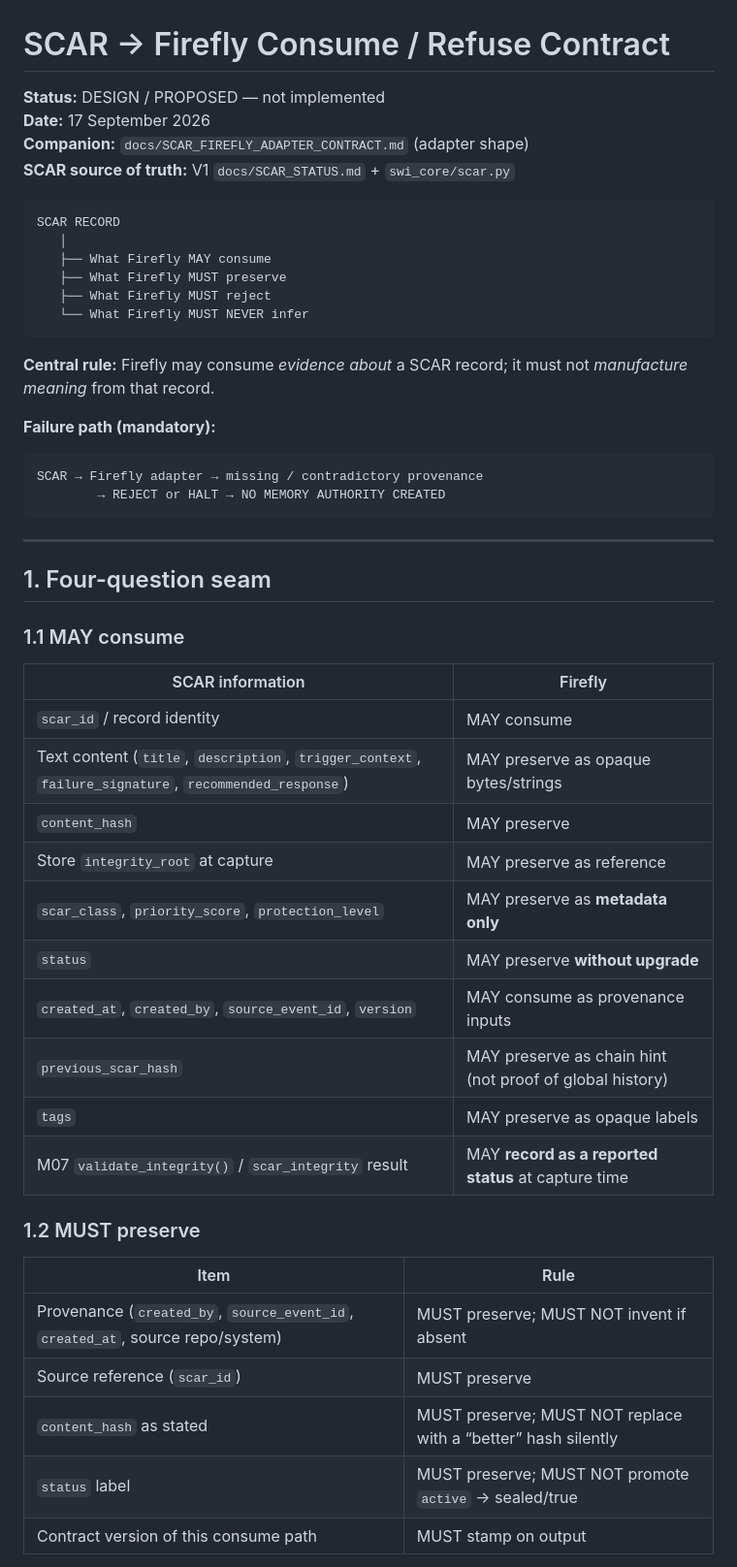
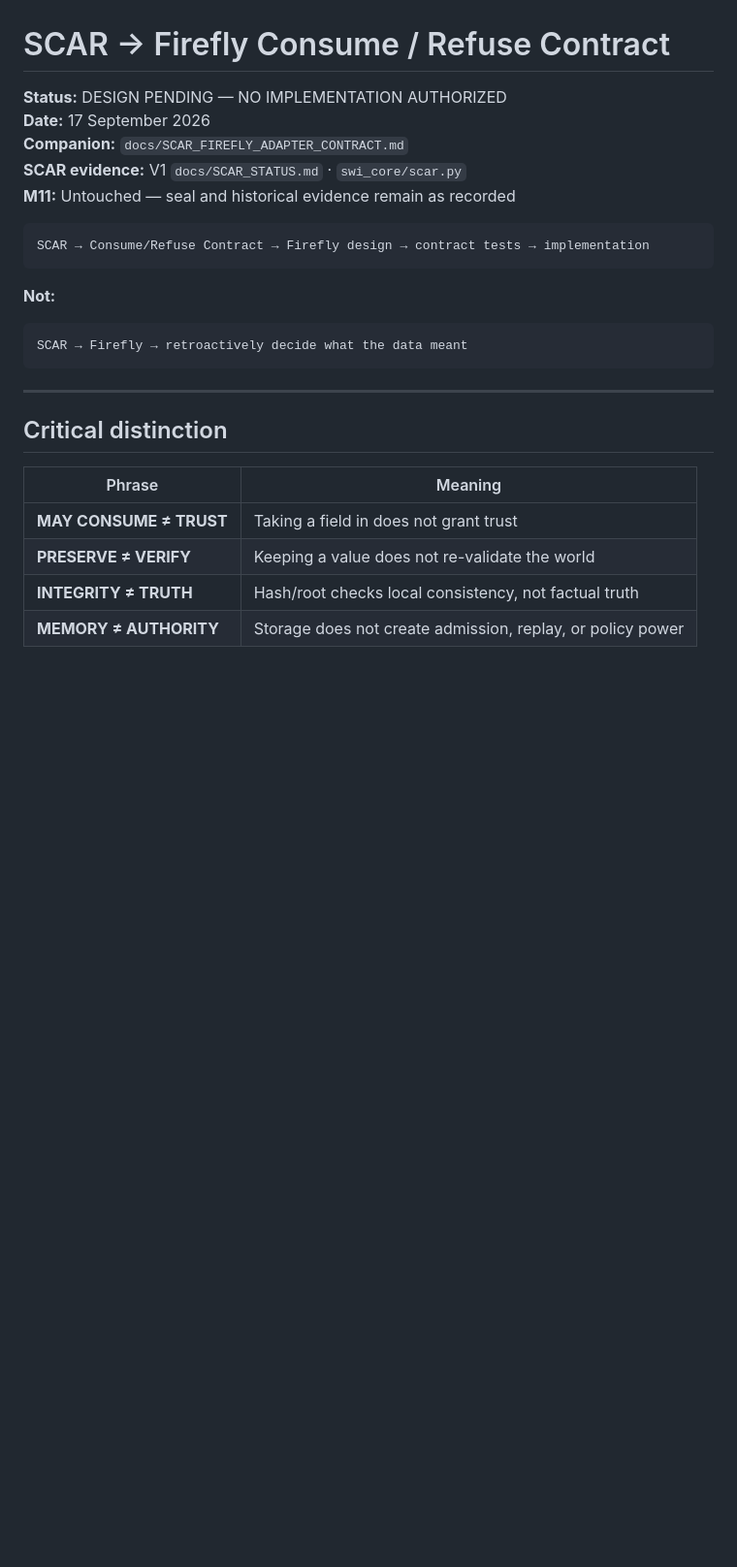
Before and after one commit to Kelronmos/SWI-V2-Modules-11-22, a Markdown page: docs/SCAR_FIREFLY_CONSUME_REFUSE_CONTRACT.md, the part around one of its changes. Shown at 97% size. GitHub-like rendering; blank space fills up the shorter version.

````diff
--- a/docs/SCAR_FIREFLY_CONSUME_REFUSE_CONTRACT.md
+++ b/docs/SCAR_FIREFLY_CONSUME_REFUSE_CONTRACT.md
@@ -1,54 +1,29 @@
 # SCAR → Firefly Consume / Refuse Contract
 
-**Status:** DESIGN / PROPOSED — not implemented
+**Status:** DESIGN PENDING — NO IMPLEMENTATION AUTHORIZED
 **Date:** 17 September 2026
-**Companion:** `docs/SCAR_FIREFLY_ADAPTER_CONTRACT.md` (adapter shape)
-**SCAR source of truth:** V1 `docs/SCAR_STATUS.md` + `swi_core/scar.py`
+**Companion:** `docs/SCAR_FIREFLY_ADAPTER_CONTRACT.md`
+**SCAR evidence:** V1 `docs/SCAR_STATUS.md` · `swi_core/scar.py`
+**M11:** Untouched — seal and historical evidence remain as recorded
 
 ```text
-SCAR RECORD
-   │
-   ├── What Firefly MAY consume
-   ├── What Firefly MUST preserve
-   ├── What Firefly MUST reject
-   └── What Firefly MUST NEVER infer
+SCAR → Consume/Refuse Contract → Firefly design → contract tests → implementation
 ```
 
-**Central rule:** Firefly may consume *evidence about* a SCAR record; it must not *manufacture meaning* from that record.
-
-**Failure path (mandatory):**
+**Not:**
 
 ```text
-SCAR → Firefly adapter → missing / contradictory provenance
-        → REJECT or HALT → NO MEMORY AUTHORITY CREATED
+SCAR → Firefly → retroactively decide what the data meant
 ```
 
 ---
 
-## 1. Four-question seam
+## Critical distinction
 
-### 1.1 MAY consume
+| Phrase | Meaning |
+|--------|--------|
+| **MAY CONSUME ≠ TRUST** | Taking a field in does not grant trust |
+| **PRESERVE ≠ VERIFY** | Keeping a value does not re-validate the world |
+| **INTEGRITY ≠ TRUTH** | Hash/root checks local consistency, not factual truth |
+| **MEMORY ≠ AUTHORITY** | Storage does not create admission, replay, or policy power |
 
-| SCAR information | Firefly |
-|------------------|--------|
-| `scar_id` / record identity | MAY consume |
-| Text content (`title`, `description`, `trigger_context`, `failure_signature`, `recommended_response`) | MAY preserve as opaque bytes/strings |
-| `content_hash` | MAY preserve |
-| Store `integrity_root` at capture | MAY preserve as reference |
-| `scar_class`, `priority_score`, `protection_level` | MAY preserve as **metadata only** |
-| `status` | MAY preserve **without upgrade** |
-| `created_at`, `created_by`, `source_event_id`, `version` | MAY consume as provenance inputs |
-| `previous_scar_hash` | MAY preserve as chain hint (not proof of global history) |
-| `tags` | MAY preserve as opaque labels |
-| M07 `validate_integrity()` / `scar_integrity` result | MAY **record as a reported status** at capture time |
-
-### 1.2 MUST preserve
-
-| Item | Rule |
-|------|------|
-| Provenance (`created_by`, `source_event_id`, `created_at`, source repo/system) | MUST preserve; MUST NOT invent if absent |
-| Source reference (`scar_id`) | MUST preserve |
-| `content_hash` as stated | MUST preserve; MUST NOT replace with a “better” hash silently |
-| `status` label | MUST preserve; MUST NOT promote `active` → sealed/true |
-| Contract version of this consume path | MUST stamp on output |
-
````
Also changed, not shown: other parts of docs/SCAR_FIREFLY_CONSUME_REFUSE_CONTRACT.md (+129 -86 lines).
